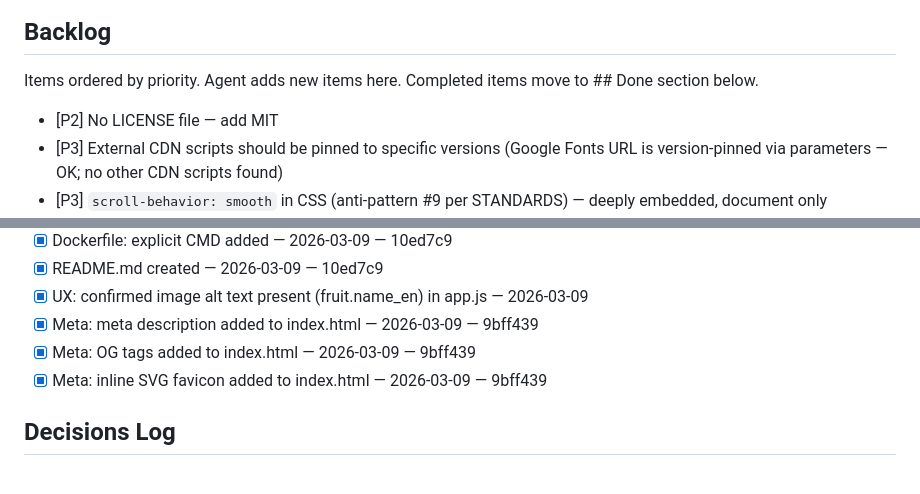
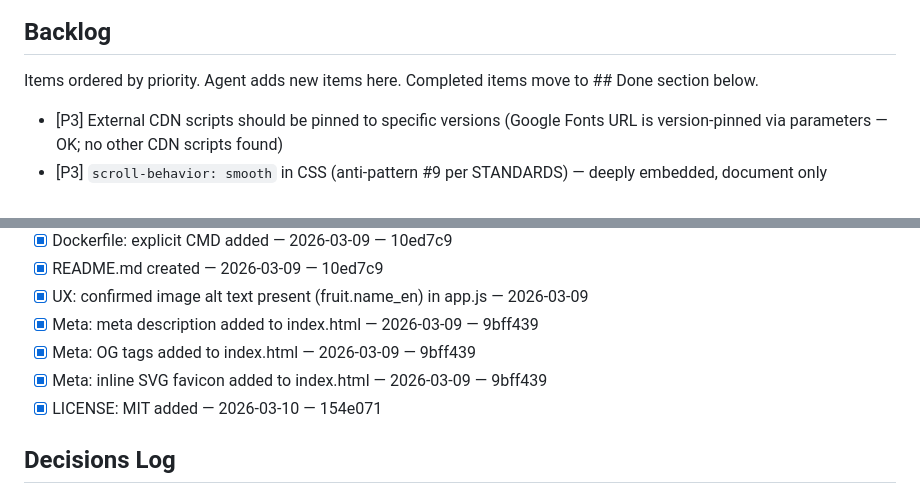
Before and after one commit to aiblueme/thai-fruit-guide, a Markdown page: .claude/status.md, 2 parts joined by grey strips. GitHub-like rendering.

Commit message:
chore(meta): update audit harness — LICENSE complete
Co-Authored-By: Claude Sonnet 4.6 <noreply@anthropic.com>

```diff
--- a/.claude/status.md
+++ b/.claude/status.md
@@ -47,7 +47,6 @@ Agent: Claude Code
 ## Backlog
 Items ordered by priority. Agent adds new items here. Completed items move to ## Done section below.
 
-- [P2] No LICENSE file — add MIT
 - [P3] External CDN scripts should be pinned to specific versions (Google Fonts URL is version-pinned via parameters — OK; no other CDN scripts found)
 - [P3] `scroll-behavior: smooth` in CSS (anti-pattern #9 per STANDARDS) — deeply embedded, document only
 - [P3] `server_tokens off` not set in nginx.conf (may be at SWAG level — check before adding)
@@ -66,6 +65,7 @@ Items ordered by priority. Agent adds new items here. Completed items move to ##
 - [x] Meta: meta description added to index.html — 2026-03-09 — 9bff439
 - [x] Meta: OG tags added to index.html — 2026-03-09 — 9bff439
 - [x] Meta: inline SVG favicon added to index.html — 2026-03-09 — 9bff439
+- [x] LICENSE: MIT added — 2026-03-10 — 154e071
 
 ## Decisions Log
 
```
Also changed, not shown: other parts of .claude/status.md (+1 -1 lines).
